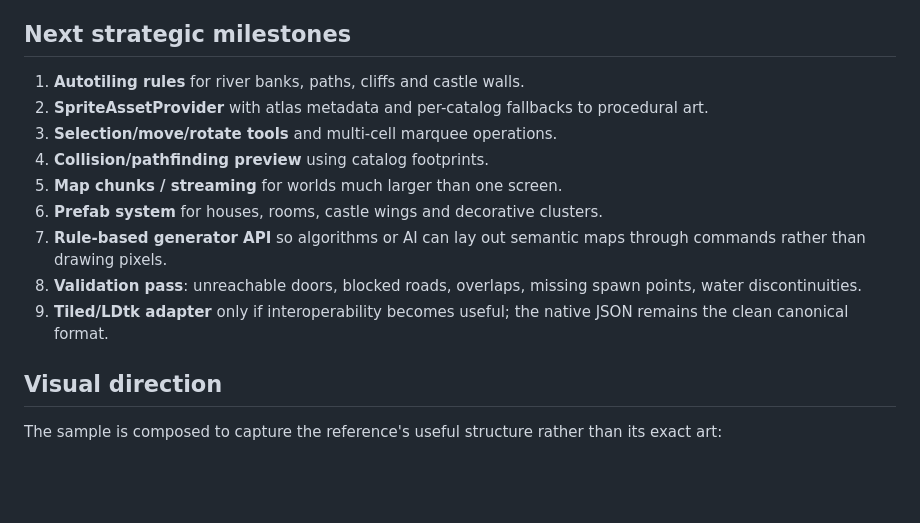
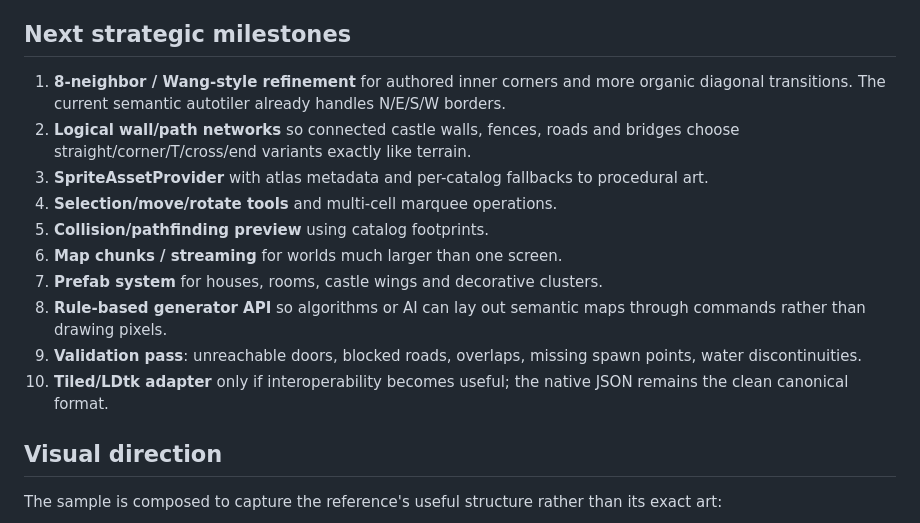
Before and after one commit to sgallouet/Retro2DMap, a Markdown page: docs/ARCHITECTURE.md, the part around one of its changes. GitHub-like rendering; blank space fills up the shorter version.

Commit message:
docs: define semantic painting and smart border architecture

```diff
--- a/docs/ARCHITECTURE.md
+++ b/docs/ARCHITECTURE.md
@@ -74,15 +88,16 @@ Keeping the first renderer sprite-based makes large props, code-generated textur
 
 ## Next strategic milestones
 
-1. **Autotiling rules** for river banks, paths, cliffs and castle walls.
-2. **SpriteAssetProvider** with atlas metadata and per-catalog fallbacks to procedural art.
-3. **Selection/move/rotate tools** and multi-cell marquee operations.
-4. **Collision/pathfinding preview** using catalog footprints.
-5. **Map chunks / streaming** for worlds much larger than one screen.
-6. **Prefab system** for houses, rooms, castle wings and decorative clusters.
-7. **Rule-based generator API** so algorithms or AI can lay out semantic maps through commands rather than drawing pixels.
-8. **Validation pass**: unreachable doors, blocked roads, overlaps, missing spawn points, water discontinuities.
-9. **Tiled/LDtk adapter** only if interoperability becomes useful; the native JSON remains the clean canonical format.
+1. **8-neighbor / Wang-style refinement** for authored inner corners and more organic diagonal transitions. The current semantic autotiler already handles N/E/S/W borders.
+2. **Logical wall/path networks** so connected castle walls, fences, roads and bridges choose straight/corner/T/cross/end variants exactly like terrain.
+3. **SpriteAssetProvider** with atlas metadata and per-catalog fallbacks to procedural art.
+4. **Selection/move/rotate tools** and multi-cell marquee operations.
+5. **Collision/pathfinding preview** using catalog footprints.
+6. **Map chunks / streaming** for worlds much larger than one screen.
+7. **Prefab system** for houses, rooms, castle wings and decorative clusters.
+8. **Rule-based generator API** so algorithms or AI can lay out semantic maps through commands rather than drawing pixels.
+9. **Validation pass**: unreachable doors, blocked roads, overlaps, missing spawn points, water discontinuities.
+10. **Tiled/LDtk adapter** only if interoperability becomes useful; the native JSON remains the clean canonical format.
 
 ## Visual direction
 
```
Also changed, not shown: other parts of docs/ARCHITECTURE.md (+17 -3 lines).
